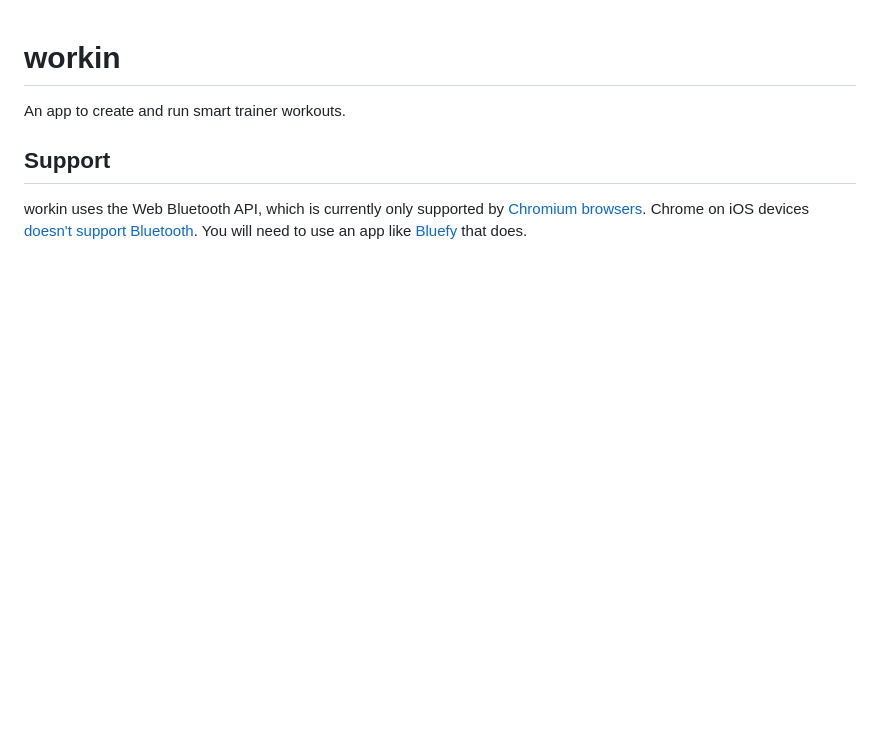
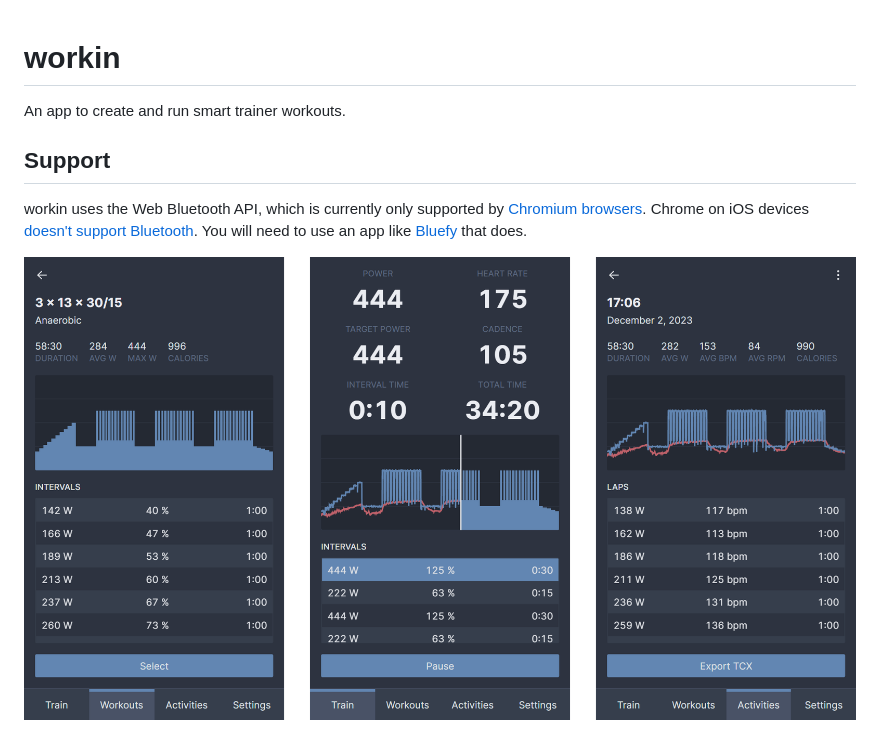
Before and after one commit to jsmolka/workin, a Markdown page: README.md, the part around the change. GitHub-like rendering; pictures changed too: docs/screenshots.png (added); blank space fills up the shorter version.

Commit message:
add screenshots

```diff
--- a/README.md
+++ b/README.md
@@ -3,3 +3,5 @@ An app to create and run smart trainer workouts.
 
 ## Support
 workin uses the Web Bluetooth API, which is currently only supported by [Chromium browsers](https://developer.mozilla.org/en-US/docs/Web/API/Web_Bluetooth_API#browser_compatibility). Chrome on iOS devices [doesn't support Bluetooth](https://support.google.com/chrome/answer/6362090?hl=en&co=GENIE.Platform%3DiOS). You will need to use an app like [Bluefy](https://apps.apple.com/us/app/bluefy-web-ble-browser/id1492822055) that does.
+
+![screenshots](docs/screenshots.png)
```
